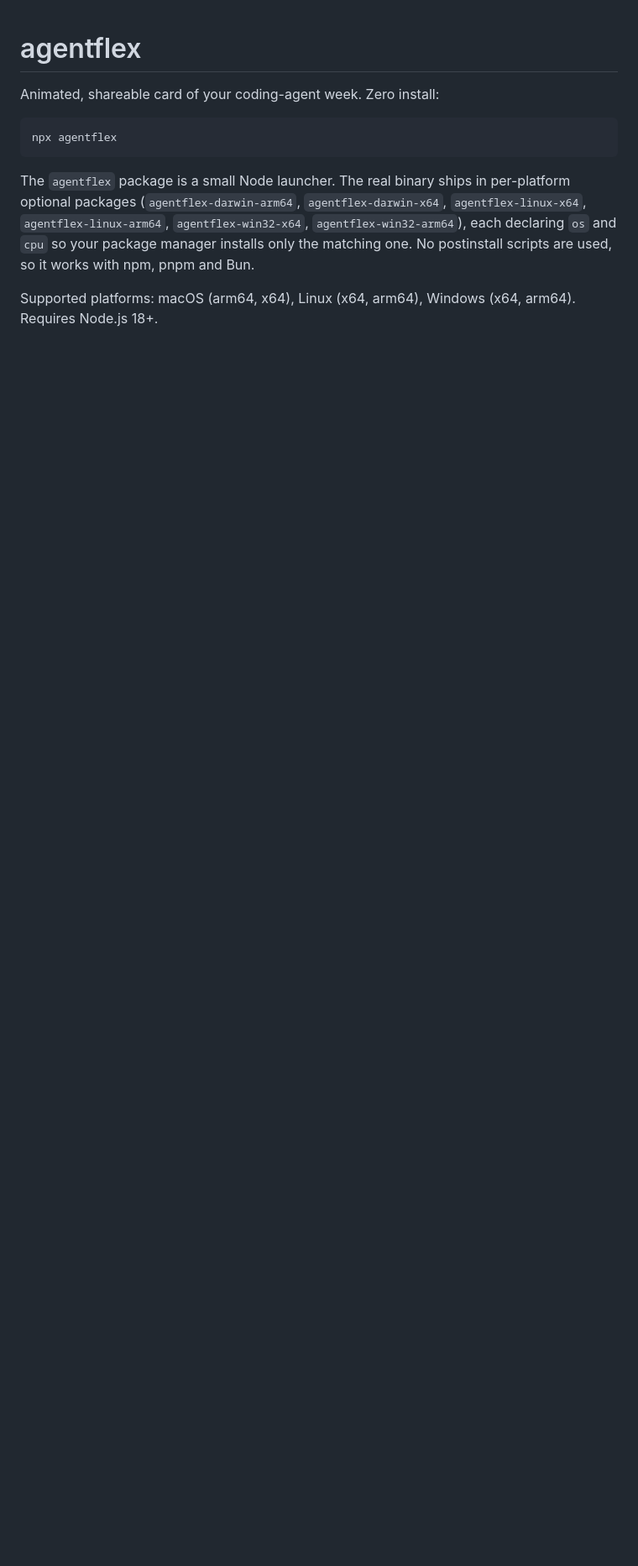
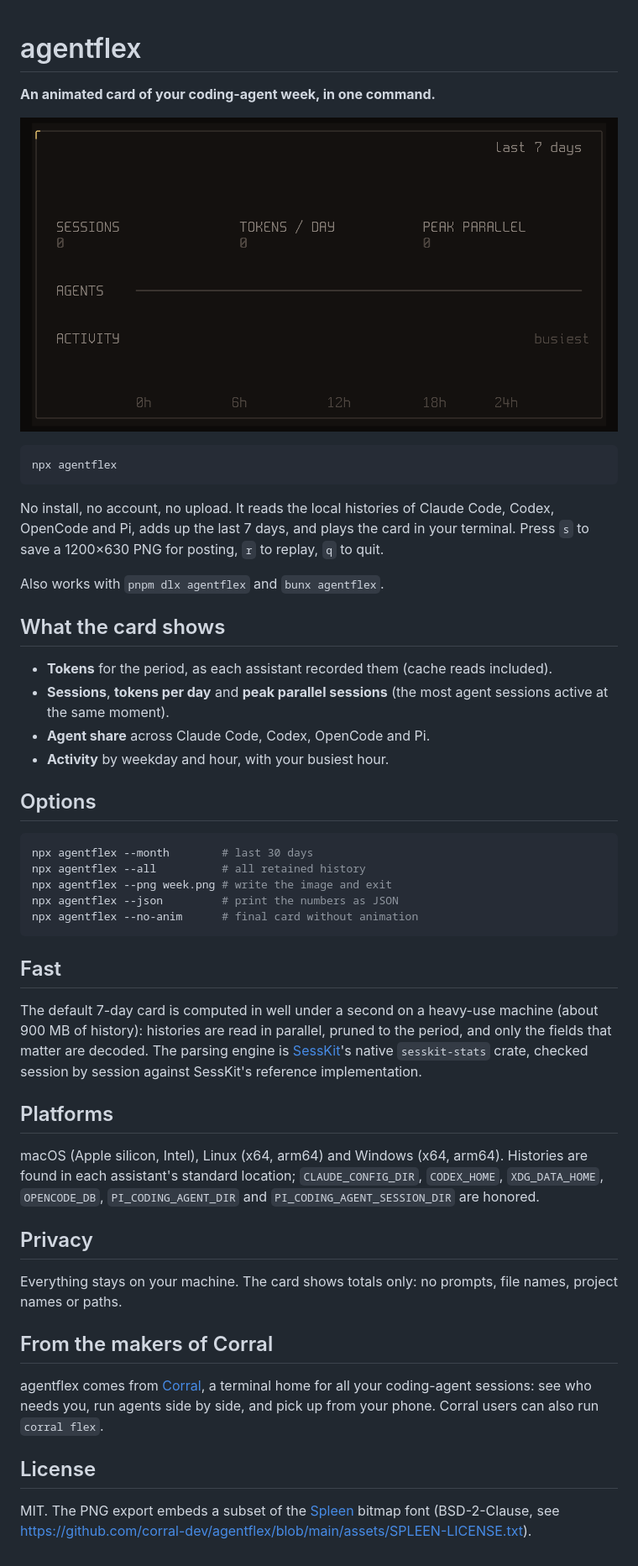
Before and after one commit to corral-dev/agentflex, a Markdown page: npm/agentflex/README.md, the part around the change. Shown at 84% size. Drawn GitHub-style; pictures changed too: docs/demo.gif (added); blank space fills up the shorter version.

Commit message:
docs: README (English, Chinese), license, demo from fictional data

````diff
--- a/npm/agentflex/README.md
+++ b/npm/agentflex/README.md
@@ -1,17 +1,50 @@
 # agentflex
 
-Animated, shareable card of your coding-agent week. Zero install:
+**An animated card of your coding-agent week, in one command.**
 
-```sh
+![agentflex card animation (fictional data)](https://raw.githubusercontent.com/corral-dev/agentflex/main/docs/demo.gif)
+
+```bash
 npx agentflex
 ```
 
-The `agentflex` package is a small Node launcher. The real binary ships in
-per-platform optional packages (`agentflex-darwin-arm64`,
-`agentflex-darwin-x64`, `agentflex-linux-x64`, `agentflex-linux-arm64`,
-`agentflex-win32-x64`, `agentflex-win32-arm64`), each declaring `os` and
-`cpu` so your package manager installs only the matching one. No
-postinstall scripts are used, so it works with npm, pnpm and Bun.
+No install, no account, no upload. It reads the local histories of Claude Code, Codex, OpenCode and Pi, adds up the last 7 days, and plays the card in your terminal. Press `s` to save a 1200×630 PNG for posting, `r` to replay, `q` to quit.
 
-Supported platforms: macOS (arm64, x64), Linux (x64, arm64),
-Windows (x64, arm64). Requires Node.js 18+.
+Also works with `pnpm dlx agentflex` and `bunx agentflex`.
+
+## What the card shows
+
+- **Tokens** for the period, as each assistant recorded them (cache reads included).
+- **Sessions**, **tokens per day** and **peak parallel sessions** (the most agent sessions active at the same moment).
+- **Agent share** across Claude Code, Codex, OpenCode and Pi.
+- **Activity** by weekday and hour, with your busiest hour.
+
+## Options
+
+```bash
+npx agentflex --month        # last 30 days
+npx agentflex --all          # all retained history
+npx agentflex --png week.png # write the image and exit
+npx agentflex --json         # print the numbers as JSON
+npx agentflex --no-anim      # final card without animation
+```
+
+## Fast
+
+The default 7-day card is computed in well under a second on a heavy-use machine (about 900 MB of history): histories are read in parallel, pruned to the period, and only the fields that matter are decoded. The parsing engine is [SessKit](https://github.com/x0c/sesskit)'s native `sesskit-stats` crate, checked session by session against SessKit's reference implementation.
+
+## Platforms
+
+macOS (Apple silicon, Intel), Linux (x64, arm64) and Windows (x64, arm64). Histories are found in each assistant's standard location; `CLAUDE_CONFIG_DIR`, `CODEX_HOME`, `XDG_DATA_HOME`, `OPENCODE_DB`, `PI_CODING_AGENT_DIR` and `PI_CODING_AGENT_SESSION_DIR` are honored.
+
+## Privacy
+
+Everything stays on your machine. The card shows totals only: no prompts, file names, project names or paths.
+
+## From the makers of Corral
+
+agentflex comes from [Corral](https://github.com/corral-dev/corral), a terminal home for all your coding-agent sessions: see who needs you, run agents side by side, and pick up from your phone. Corral users can also run `corral flex`.
+
+## License
+
+MIT. The PNG export embeds a subset of the [Spleen](https://github.com/fcambus/spleen) bitmap font (BSD-2-Clause, see https://github.com/corral-dev/agentflex/blob/main/assets/SPLEEN-LICENSE.txt).
````
Also changed, not shown: README.md (added, +50 -0 lines), README.zh-CN.md (added, +50 -0 lines), docs/card.png (added), 2 other files.
